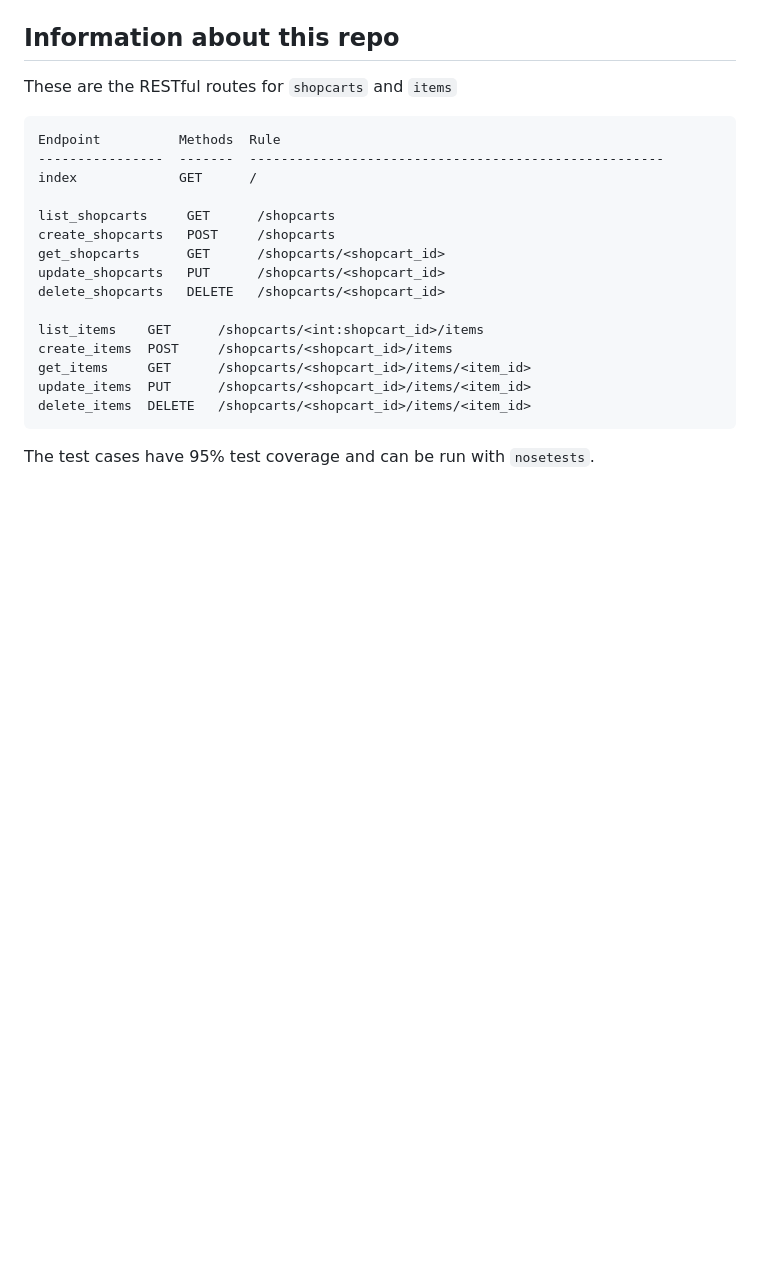
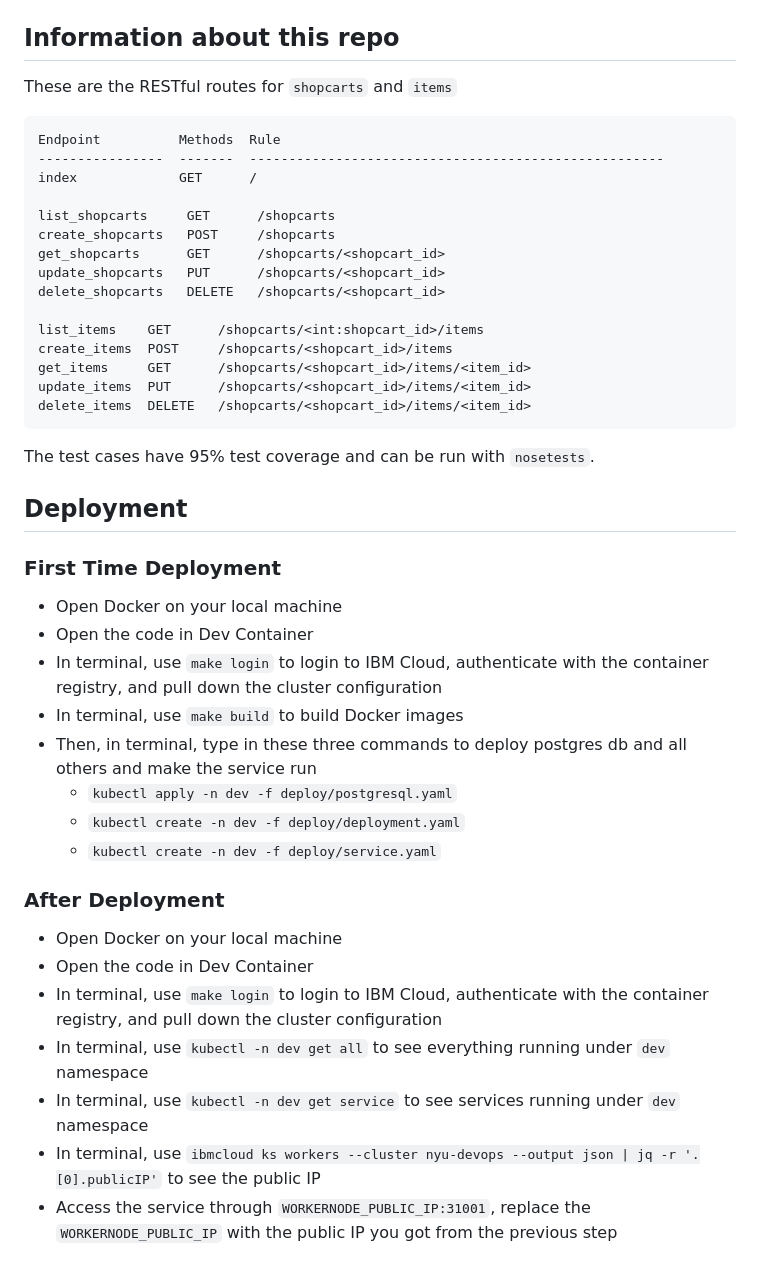
Before and after one commit to CSCI-GA-2820-SP23-001/shopcarts, a Markdown page: README.md, the part around the change. GitHub-like rendering; blank space fills up the shorter version.

````diff
--- a/README.md
+++ b/README.md
@@ -86,3 +86,25 @@ delete_items  DELETE   /shopcarts/<shopcart_id>/items/<item_id>
 ```
 
 The test cases have 95% test coverage and can be run with `nosetests`.
+
+
+## Deployment
+
+### First Time Deployment
+* Open Docker on your local machine
+* Open the code in Dev Container
+* In terminal, use `make login` to login to IBM Cloud, authenticate with the container registry, and pull down the cluster configuration
+* In terminal, use `make build` to build Docker images
+* Then, in terminal, type in these three commands to deploy postgres db and all others and make the service run
+  * `kubectl apply -n dev -f deploy/postgresql.yaml`
+  * `kubectl create -n dev -f deploy/deployment.yaml`
+  * `kubectl create -n dev -f deploy/service.yaml`
+
+### After Deployment
+* Open Docker on your local machine
+* Open the code in Dev Container
+* In terminal, use `make login` to login to IBM Cloud, authenticate with the container registry, and pull down the cluster configuration
+* In terminal, use `kubectl -n dev get all` to see everything running under `dev` namespace
+* In terminal, use `kubectl -n dev get service` to see services running under `dev` namespace
+* In terminal, use `ibmcloud ks workers --cluster nyu-devops --output json | jq -r '.[0].publicIP'` to see the public IP
+* Access the service through `WORKERNODE_PUBLIC_IP:31001`, replace the `WORKERNODE_PUBLIC_IP` with the public IP you got from the previous step
````
